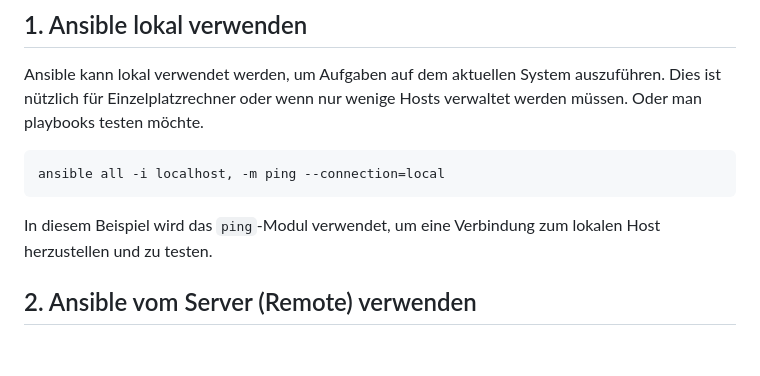
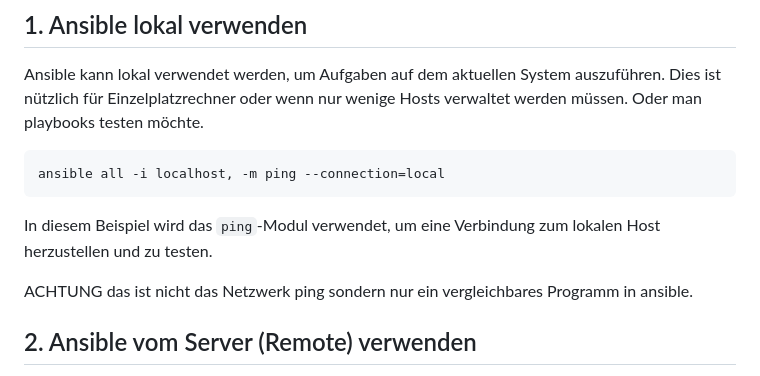
Before and after one commit to asc4asc/train-ansi, a Markdown page: README.md, the part around the change. Drawn GitHub-style; blank space fills up the shorter version.

Commit message:
Update README with clarification on Ansible ping
Clarified the usage of the ping module in Ansible and distinguished it from the network ping.

````diff
--- a/README.md
+++ b/README.md
@@ -10,6 +10,8 @@ Ansible kann lokal verwendet werden, um Aufgaben auf dem aktuellen System auszuf
 ansible all -i localhost, -m ping --connection=local
 ```
 In diesem Beispiel wird das `ping`-Modul verwendet, um eine Verbindung zum lokalen Host herzustellen und zu testen.
+
+ACHTUNG das ist nicht das Netzwerk ping sondern nur ein vergleichbares Programm in ansible.
 
 ## 2. Ansible vom Server (Remote) verwenden
 
````
